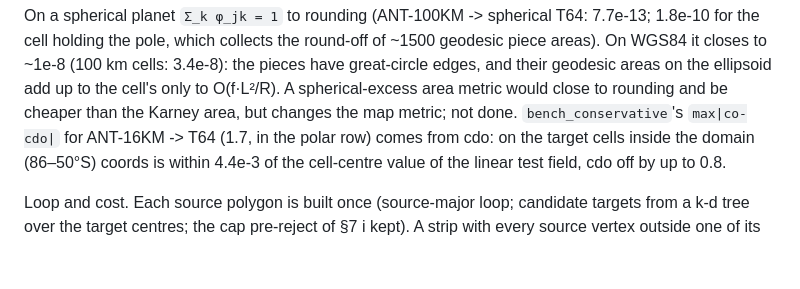
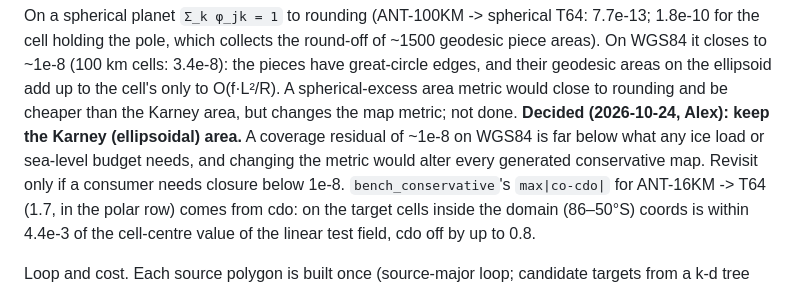
Before and after one commit to fesmc/fesm-utils, a Markdown page: docs/dev/coupler-global-design.md, the part around the change. Rendered like a GitHub page; blank space fills up the shorter version.

Commit message:
coupler design note: keep the Karney area metric (decided)

```diff
--- a/docs/dev/coupler-global-design.md
+++ b/docs/dev/coupler-global-design.md
@@ -512,7 +512,10 @@ On a spherical planet `Σ_k φ_jk = 1` to rounding (ANT-100KM -> spherical T64:
 the pieces have great-circle edges, and their geodesic areas on the ellipsoid
 add up to the cell's only to O(f·L²/R). A spherical-excess area metric would
 close to rounding and be cheaper than the Karney area, but changes the map
-metric; not done. `bench_conservative`'s `max|co-cdo|` for ANT-16KM -> T64
+metric; not done. **Decided (2026-10-24, Alex): keep the Karney (ellipsoidal)
+area.** A coverage residual of ~1e-8 on WGS84 is far below what any ice load
+or sea-level budget needs, and changing the metric would alter every generated
+conservative map. Revisit only if a consumer needs closure below 1e-8. `bench_conservative`'s `max|co-cdo|` for ANT-16KM -> T64
 (1.7, in the polar row) comes from cdo: on the target cells inside the domain
 (86–50°S) coords is within 4.4e-3 of the cell-centre value of the linear test
 field, cdo off by up to 0.8.
```
